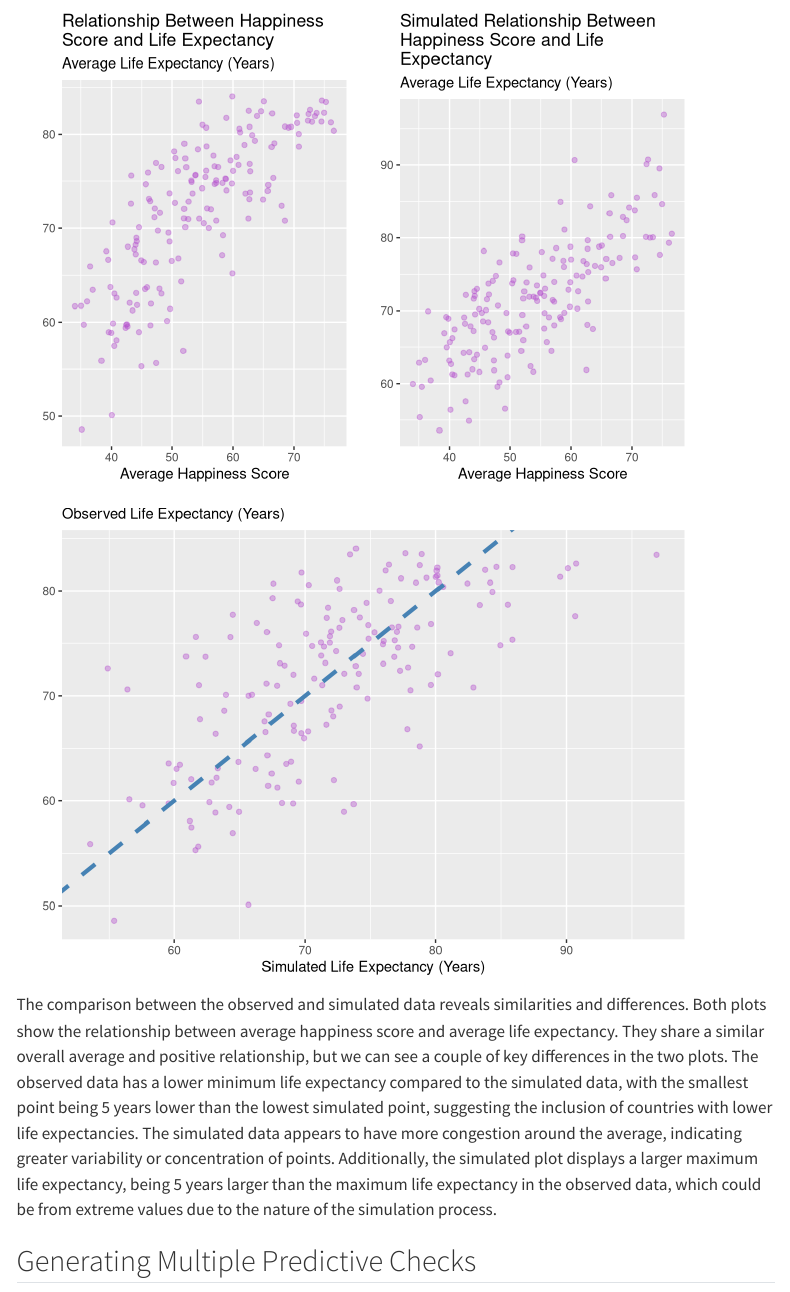
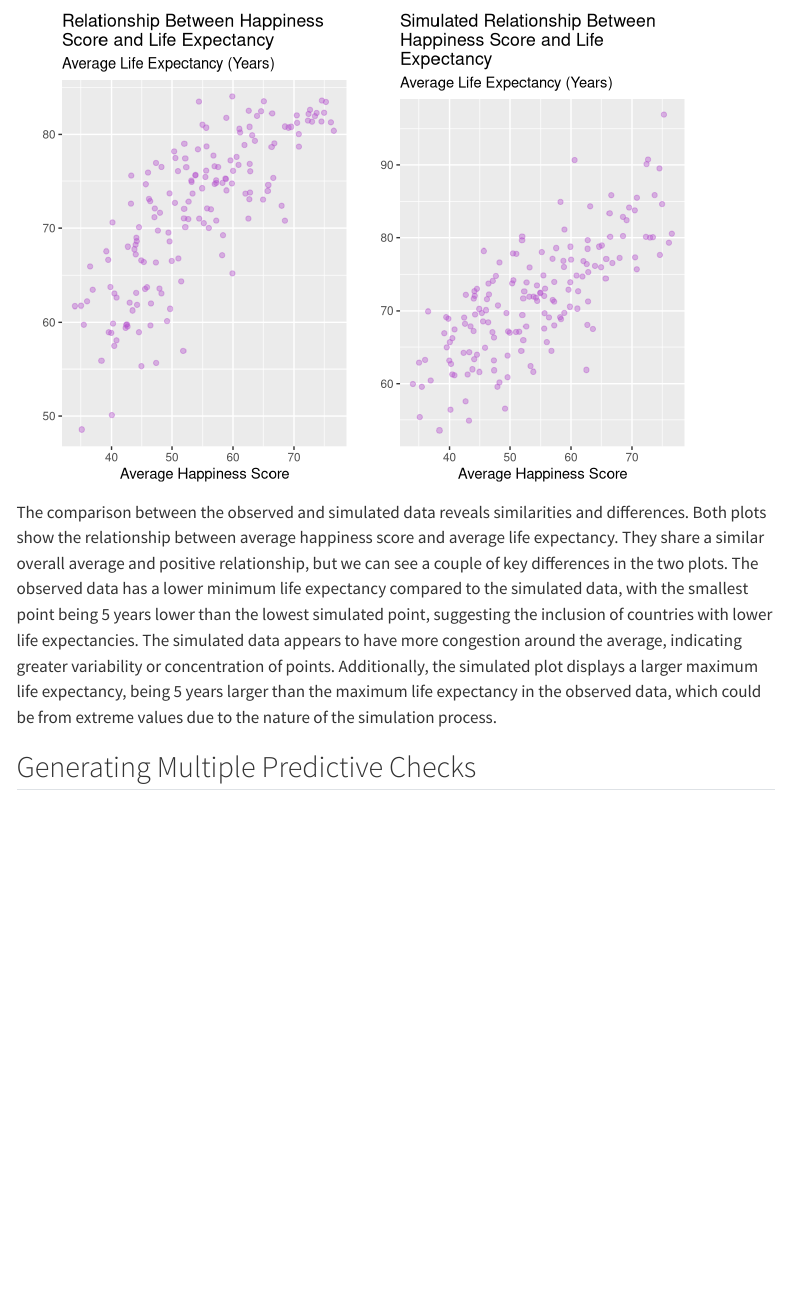
Before and after one commit to donyabeh/group_contract, a Quarto document (project.qmd): the page in a window 1100 px wide, from 3580 px down. Rendered offline with R 4.5, knitr and Pandoc in place of Quarto, with nearby package versions; code that draws random numbers runs with fixed seeds of ours; some code elsewhere in the file could not run offline; menus at the side of the page are left out.

Commit message:
deleted graph below side by side plots

````diff
--- a/project.qmd
+++ b/project.qmd
@@ -206,22 +206,6 @@ grid.arrange(obs_reg_p, sim_reg_p, ncol=2)
 
 ```
 
-```{r}
-sim_data |>
-  ggplot(aes(x = sim_avg_life_exp,
-             y = avg_life_exp)
-         ) +
-  geom_point(alpha = 0.4, color = "mediumorchid3") +
-   labs(x = "Simulated Life Expectancy (Years)",
-        y = "",
-        subtitle = "Observed Life Expectancy (Years)") +
-  geom_abline(slope = 1,
-              intercept = 0,
-              color = "steelblue",
-              linetype = "dashed",
-              lwd = 1.5)
-```
-
 The comparison between the observed and simulated data reveals similarities and differences. Both plots show the relationship between average happiness score and average life expectancy. They share a similar overall average and positive relationship, but we can see a couple of key differences in the two plots. The observed data has a lower minimum life expectancy compared to the simulated data, with the smallest point being 5 years lower than the lowest simulated point, suggesting the inclusion of countries with lower life expectancies. The simulated data appears to have more congestion around the average, indicating greater variability or concentration of points. Additionally, the simulated plot displays a larger maximum life expectancy, being 5 years larger than the maximum life expectancy in the observed data, which could be from extreme values due to the nature of the simulation process.
 
 ## Generating Multiple Predictive Checks
````
